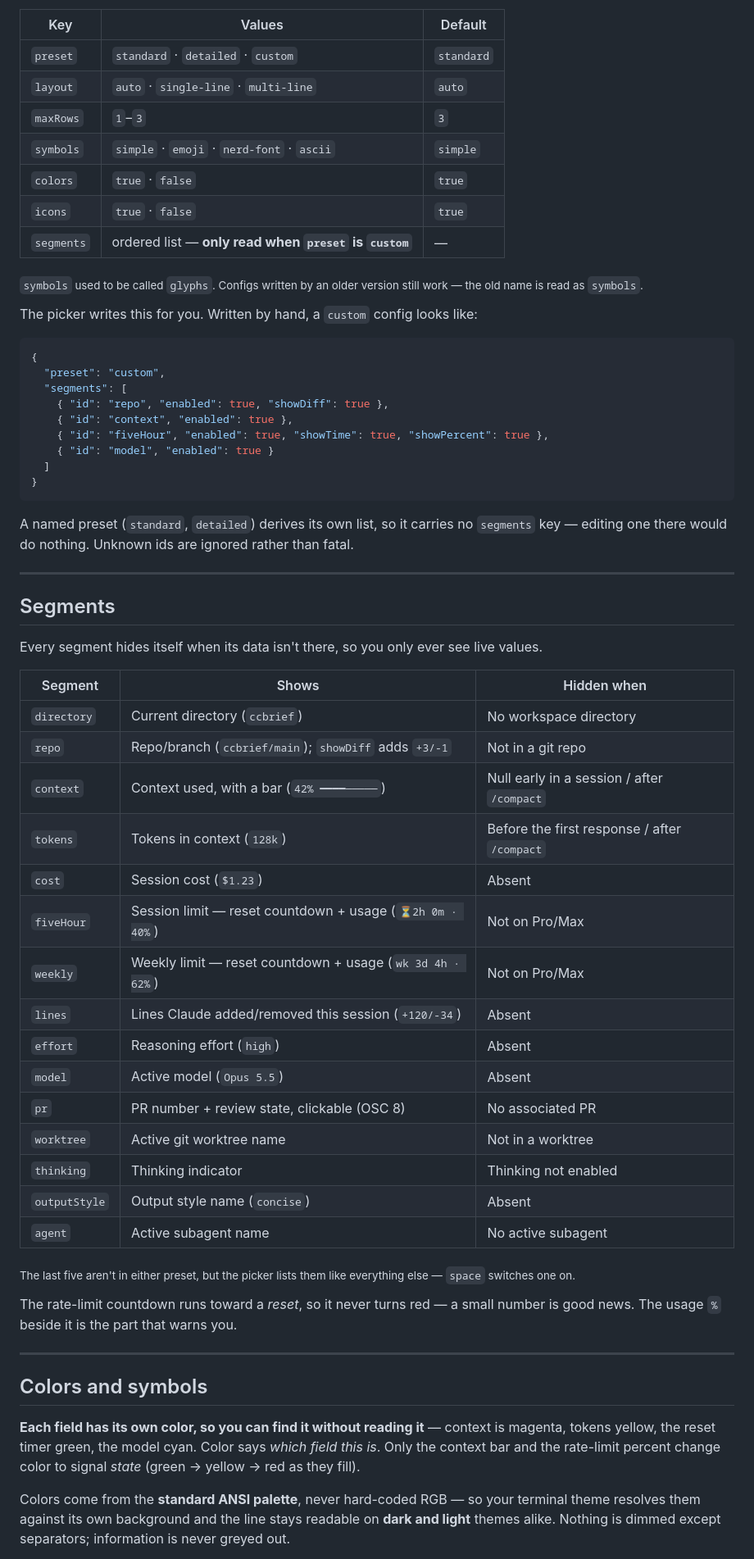
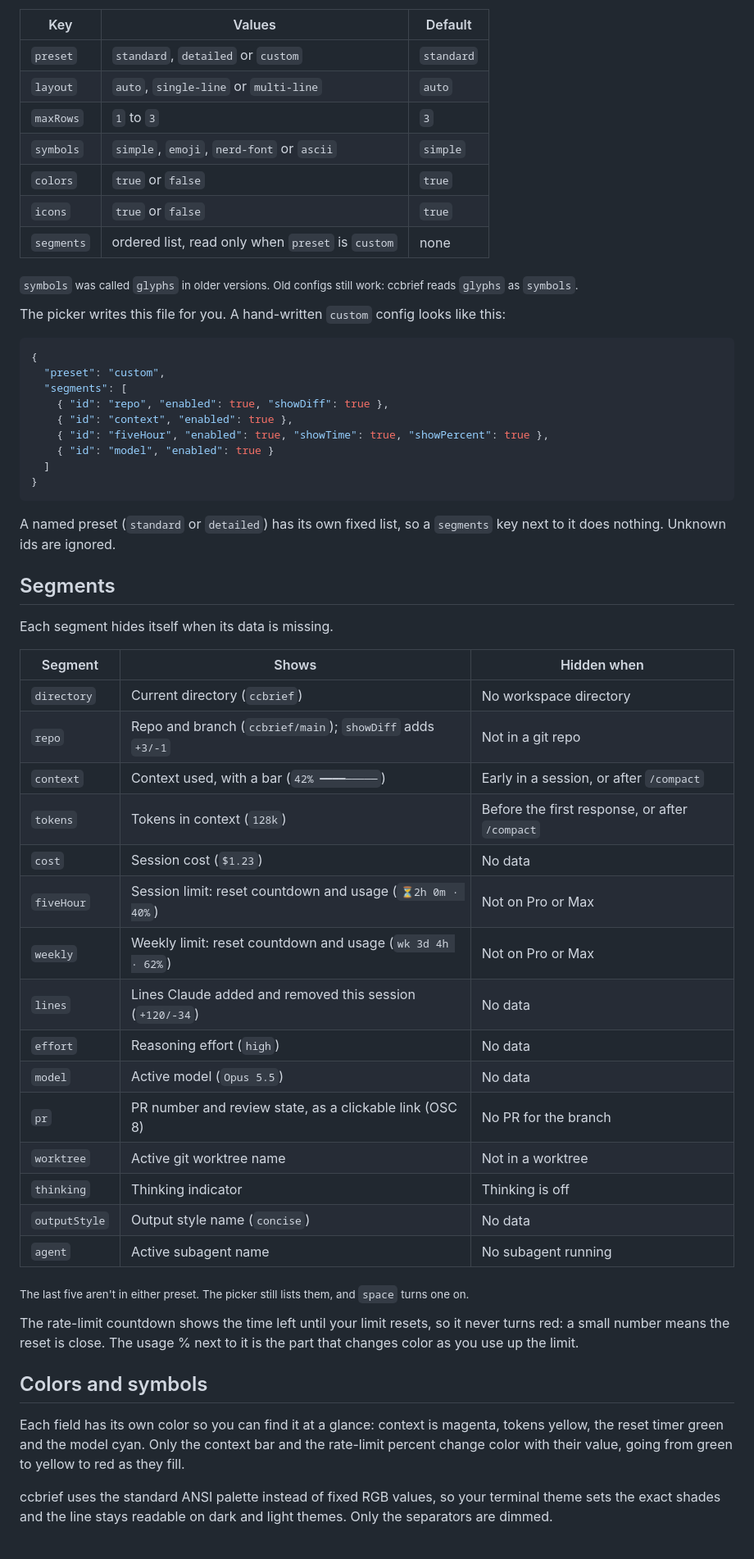
Before and after one commit to shehab267/ccbrief, a Markdown page: README.md, the part around one of its changes. Shown at 82% size. Rendered like a GitHub page.

Commit message:
docs: rewrite the README in plainer language
Drop the dashes, decorative bold and section rules. State each point
directly and keep every fact, command and example unchanged.

````diff
--- a/README.md
+++ b/README.md
@@ -152,18 +147,18 @@ optional — missing or malformed falls back to defaults and never breaks the st
 
 | Key | Values | Default |
 |-----|--------|---------|
-| `preset` | `standard` · `detailed` · `custom` | `standard` |
-| `layout` | `auto` · `single-line` · `multi-line` | `auto` |
-| `maxRows` | `1`–`3` | `3` |
-| `symbols` | `simple` · `emoji` · `nerd-font` · `ascii` | `simple` |
-| `colors` | `true` · `false` | `true` |
-| `icons` | `true` · `false` | `true` |
-| `segments` | ordered list — **only read when `preset` is `custom`** | — |
+| `preset` | `standard`, `detailed` or `custom` | `standard` |
+| `layout` | `auto`, `single-line` or `multi-line` | `auto` |
+| `maxRows` | `1` to `3` | `3` |
+| `symbols` | `simple`, `emoji`, `nerd-font` or `ascii` | `simple` |
+| `colors` | `true` or `false` | `true` |
+| `icons` | `true` or `false` | `true` |
+| `segments` | ordered list, read only when `preset` is `custom` | none |
 
-<sub><code>symbols</code> used to be called <code>glyphs</code>. Configs written by an older version still
-work — the old name is read as <code>symbols</code>.</sub>
+<sub><code>symbols</code> was called <code>glyphs</code> in older versions. Old configs still work:
+ccbrief reads <code>glyphs</code> as <code>symbols</code>.</sub>
 
-The picker writes this for you. Written by hand, a `custom` config looks like:
+The picker writes this file for you. A hand-written `custom` config looks like this:
 
 ```json
 {
@@ -177,48 +172,44 @@ The picker writes this for you. Written by hand, a `custom` config looks like:
 }
 ```
 
-A named preset (`standard`, `detailed`) derives its own list, so it carries no `segments` key —
-editing one there would do nothing. Unknown ids are ignored rather than fatal.
-
----
+A named preset (`standard` or `detailed`) has its own fixed list, so a `segments` key next to it does
+nothing. Unknown ids are ignored.
 
 ## Segments
 
-Every segment hides itself when its data isn't there, so you only ever see live values.
+Each segment hides itself when its data is missing.
 
 | Segment | Shows | Hidden when |
 |---------|-------|-------------|
 | `directory` | Current directory (`ccbrief`) | No workspace directory |
-| `repo` | Repo/branch (`ccbrief/main`); `showDiff` adds `+3/-1` | Not in a git repo |
-| `context` | Context used, with a bar (`42% ━━━━─────`) | Null early in a session / after `/compact` |
-| `tokens` | Tokens in context (`128k`) | Before the first response / after `/compact` |
-| `cost` | Session cost (`$1.23`) | Absent |
-| `fiveHour` | Session limit — reset countdown + usage (`⏳2h 0m · 40%`) | Not on Pro/Max |
-| `weekly` | Weekly limit — reset countdown + usage (`wk 3d 4h · 62%`) | Not on Pro/Max |
-| `lines` | Lines Claude added/removed this session (`+120/-34`) | Absent |
-| `effort` | Reasoning effort (`high`) | Absent |
-| `model` | Active model (`Opus 5.5`) | Absent |
-| `pr` | PR number + review state, clickable (OSC 8) | No associated PR |
+| `repo` | Repo and branch (`ccbrief/main`); `showDiff` adds `+3/-1` | Not in a git repo |
+| `context` | Context used, with a bar (`42% ━━━━─────`) | Early in a session, or after `/compact` |
+| `tokens` | Tokens in context (`128k`) | Before the first response, or after `/compact` |
+| `cost` | Session cost (`$1.23`) | No data |
+| `fiveHour` | Session limit: reset countdown and usage (`⏳2h 0m · 40%`) | Not on Pro or Max |
+| `weekly` | Weekly limit: reset countdown and usage (`wk 3d 4h · 62%`) | Not on Pro or Max |
+| `lines` | Lines Claude added and removed this session (`+120/-34`) | No data |
+| `effort` | Reasoning effort (`high`) | No data |
+| `model` | Active model (`Opus 5.5`) | No data |
+| `pr` | PR number and review state, as a clickable link (OSC 8) | No PR for the branch |
 | `worktree` | Active git worktree name | Not in a worktree |
-| `thinking` | Thinking indicator | Thinking not enabled |
-| `outputStyle` | Output style name (`concise`) | Absent |
-| `agent` | Active subagent name | No active subagent |
+| `thinking` | Thinking indicator | Thinking is off |
+| `outputStyle` | Output style name (`concise`) | No data |
+| `agent` | Active subagent name | No subagent running |
 
-<sub>The last five aren't in either preset, but the picker lists them like everything else —
-<code>space</code> switches one on.</sub>
+<sub>The last five aren't in either preset. The picker still lists them, and <code>space</code> turns
+one on.</sub>
 
-The rate-limit countdown runs toward a *reset*, so it never turns red — a small number is good news.
-The usage `%` beside it is the part that warns you.
-
----
+The rate-limit countdown shows the time left until your limit resets, so it never turns red: a small
+number means the reset is close. The usage % next to it is the part that changes color as you use up
+the limit.
 
 ## Colors and symbols
 
-**Each field has its own color, so you can find it without reading it** — context is magenta, tokens
-yellow, the reset timer green, the model cyan. Color says *which field this is*. Only the context bar
-and the rate-limit percent change color to signal *state* (green → yellow → red as they fill).
+Each field has its own color so you can find it at a glance: context is magenta, tokens yellow, the
+reset timer green and the model cyan. Only the context bar and the rate-limit percent change color with
+their value, going from green to yellow to red as they fill.
 
-Colors come from the **standard ANSI palette**, never hard-coded RGB — so your terminal theme resolves
-them against its own background and the line stays readable on **dark and light** themes alike.
-Nothing is dimmed except separators; information is never greyed out.
+ccbrief uses the standard ANSI palette instead of fixed RGB values, so your terminal theme sets the
+exact shades and the line stays readable on dark and light themes. Only the separators are dimmed.
 
````
Also changed, not shown: other parts of README.md (+75 -85 lines).
